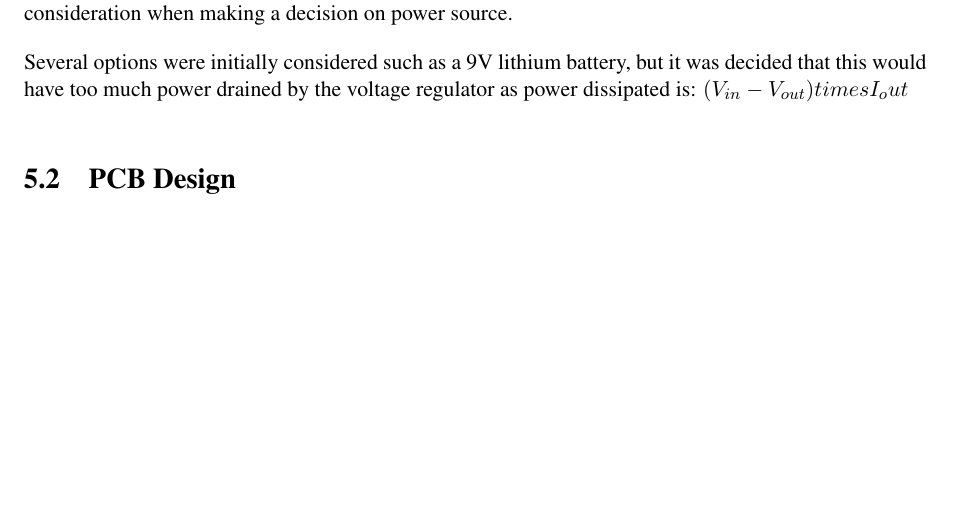
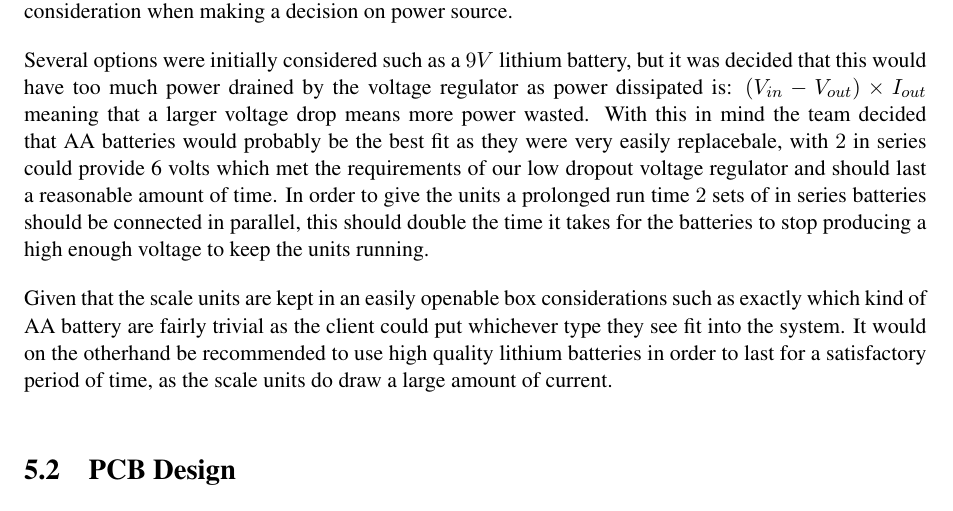
Before and after one commit to kristianhentschel/ESE3H-Team-Project-Group-N, a LaTeX document (tp3/Documentation/TeamN.tex, which reads tp3/Documentation/implementation/power.tex): part of page 27 of 39, cut so that both start at the same text, the shorter picture padded with empty space. Compiled offline with pdfLaTeX.

Commit message:
added some important info to power as the last one i did was shit

```diff
--- a/tp3/Documentation/implementation/power.tex
+++ b/tp3/Documentation/implementation/power.tex
@@ -2,4 +2,6 @@ Given that the scale units are required to be wireless, there is a necessity to
 
 On each scale unit there is a 5 volt regulator, this is in order to stop any power source providing more than 5 volts from damage the microcontroller; this device will draw a large amount of current if the power source is providing a voltage that is significantly more than 5 volts. This was also a serious consideration when making a decision on power source.
 
-Several options were initially considered such as a 9V lithium battery, but it was decided that this would have too much power drained by the voltage regulator as power dissipated is: $(V_{in} - V_{out}) times I_out$
+Several options were initially considered such as a $9V$ lithium battery, but it was decided that this would have too much power drained by the voltage regulator as power dissipated is: $(V_{in} - V_{out}) \times I_{out}$ meaning that a larger voltage drop means more power wasted. With this in mind the team decided that AA batteries would probably be the best fit as they were very easily replacebale, with $2$ in series could provide 6 volts which met the requirements of our low dropout voltage regulator and should last a reasonable amount of time. In order to give the units a prolonged run time $2$ sets of in series batteries should be connected in parallel, this should double the time it takes for the batteries to stop producing a high enough voltage to keep the units running.
+
+Given that the scale units are kept in an easily openable box considerations such as exactly which kind of AA battery are fairly trivial as the client could put whichever type they see fit into the system. It would on the otherhand be recommended to use high quality lithium batteries in order to last for a satisfactory period of time, as the scale units do draw a large amount of current.
```
